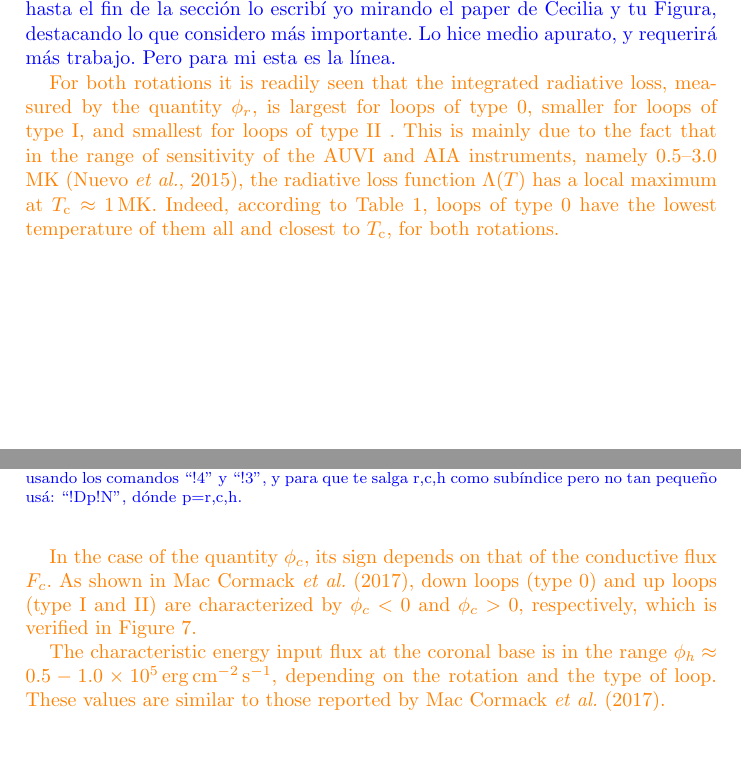
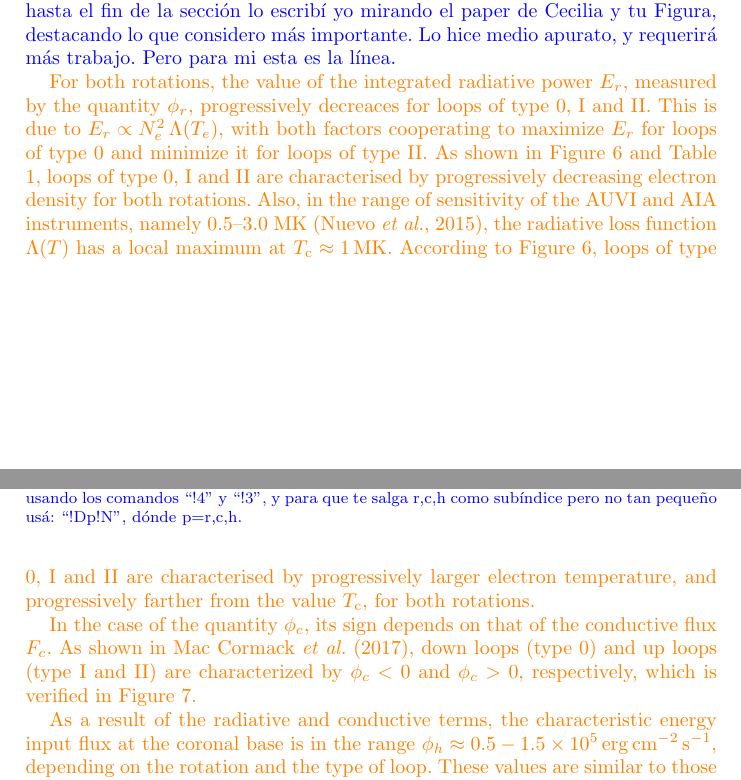
Before and after one commit to dlloveras/topical_collection_freswed, a LaTeX document (lloveras_2020_Albert.tex): two parts of pages 15 and 16 of 25, joined at a grey line, cut so that both start at the same text, the shorter picture padded with empty space. Compiled offline with pdfLaTeX; a LaTeX package or settings file that is missing is left out.

Commit message:
Nuevo texto de PHIs por Albert

```diff
--- a/lloveras_2020_Albert.tex
+++ b/lloveras_2020_Albert.tex
@@ -543,11 +542,11 @@ For both target rotations, and for loops of type 0, I and II, Figure \ref{energi
 
 \notebyalbert{El análisis que había de los $\phi$ no me pareció adecuado, y lo comenté (no lo borré por si querés revisarlo y si ves que se pasó algo). Lo que sigue hasta el fin de la sección lo escribí yo mirando el paper de Cecilia y tu Figura, destacando lo que considero más importante. Lo hice medio apurato, y requerirá más trabajo. Pero para mi esta es la línea.}
 
-\albert{For both rotations it is readily seen that the integrated radiative loss, measured by the quantity $\phi_r$, is largest for loops of type 0, smaller for loops of type I, and smallest for loops of type II . This is mainly due to the fact that in the range of sensitivity of the AUVI and AIA instruments, namely 0.5–3.0 MK \citep{nuevo_2015}, the radiative loss function $\Lambda(T)$ has a local maximum at $\Tc\approx 1\,\MK$. Indeed, according to Table 1, loops of type 0 have the lowest temperature of them all and closest to $\Tc$, for both rotations.}
+\albert{For both rotations, the value of the integrated radiative power $E_r$, measured by the quantity $\phi_r$, progressively decreaces for loops of type 0, I and II. This is due to $E_r\propto N_e^2\,\Lambda(T_e)$, with both factors cooperating to maximize $E_r$ for loops of type 0 and minimize it for loops of type II. As shown in Figure \ref{histos_fulldemt} and Table \ref{tabla_demt}, loops of type 0, I and II are characterised by progressively decreasing electron density for both rotations. Also, in the range of sensitivity of the AUVI and AIA instruments, namely 0.5–3.0 MK \citep{nuevo_2015}, the radiative loss function $\Lambda(T)$ has a local maximum at $\Tc\approx 1\,\MK$. According to Figure \ref{histos_fulldemt}, loops of type 0, I and II are characterised by progressively larger electron temperature, and progressively farther from the value $\Tc$, for both rotations.}
 
 \albert{In the case of the quantity $\phi_c$, its sign depends on that of the conductive flux $F_c$. As shown in \citet{maccormack_2017}, down loops (type 0) and up loops (type I and II) are characterized by $\phi_c<0$ and $\phi_c>0$, respectively, which is verified in Figure \ref{energia_demt}.}
 
-\albert{The characteristic energy input flux at the coronal base is in the range $\phi_h\approx 0.5-1.0 \times 10^5\,\erg\,\cminvs\,\s^{-1}$, depending on the rotation and the type of loop. These values are similar to those reported by \citet{maccormack_2017}.}
+\albert{As a result of the radiative and conductive terms, the characteristic energy input flux at the coronal base is in the range $\phi_h\approx 0.5-1.5 \times 10^5\,\erg\,\cminvs\,\s^{-1}$, depending on the rotation and the type of loop. These values are similar to those reported by \citet{maccormack_2017}.}
 
 %Type 0 loops present slightly larger gradients than type I. Therefore, type 0 present bigger amount, in modulus, of loop-integrated conductive flux. Due conductive flux negative can not be assumed as a loss but it can be contributing to the coronal heating. Thus, to compensate the radiative losses, a lower loop-integrated energy input flux ($\phi_h$) is required.
 
```
Also changed, not shown: lloveras_2020_Albert.tex (1 more changed lines), 1 other file.
